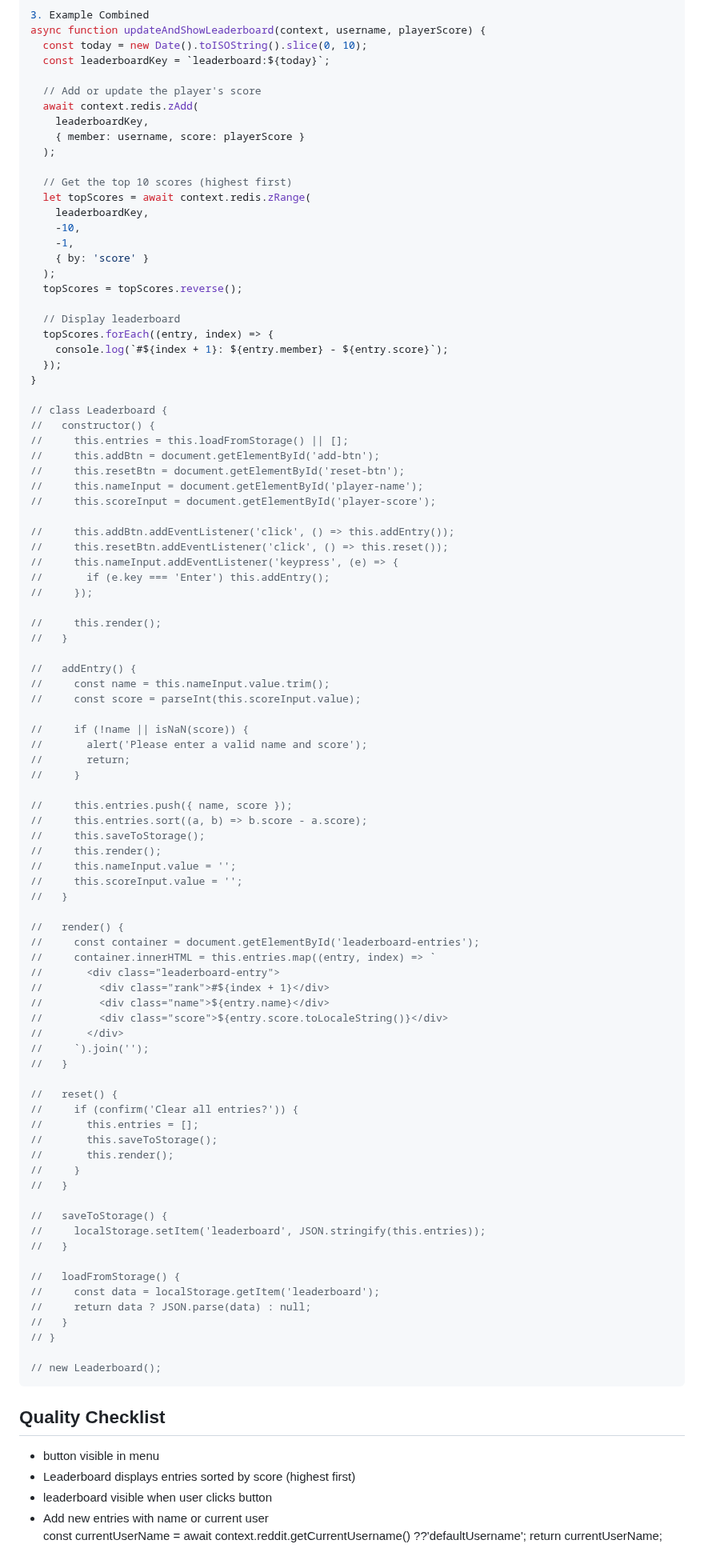
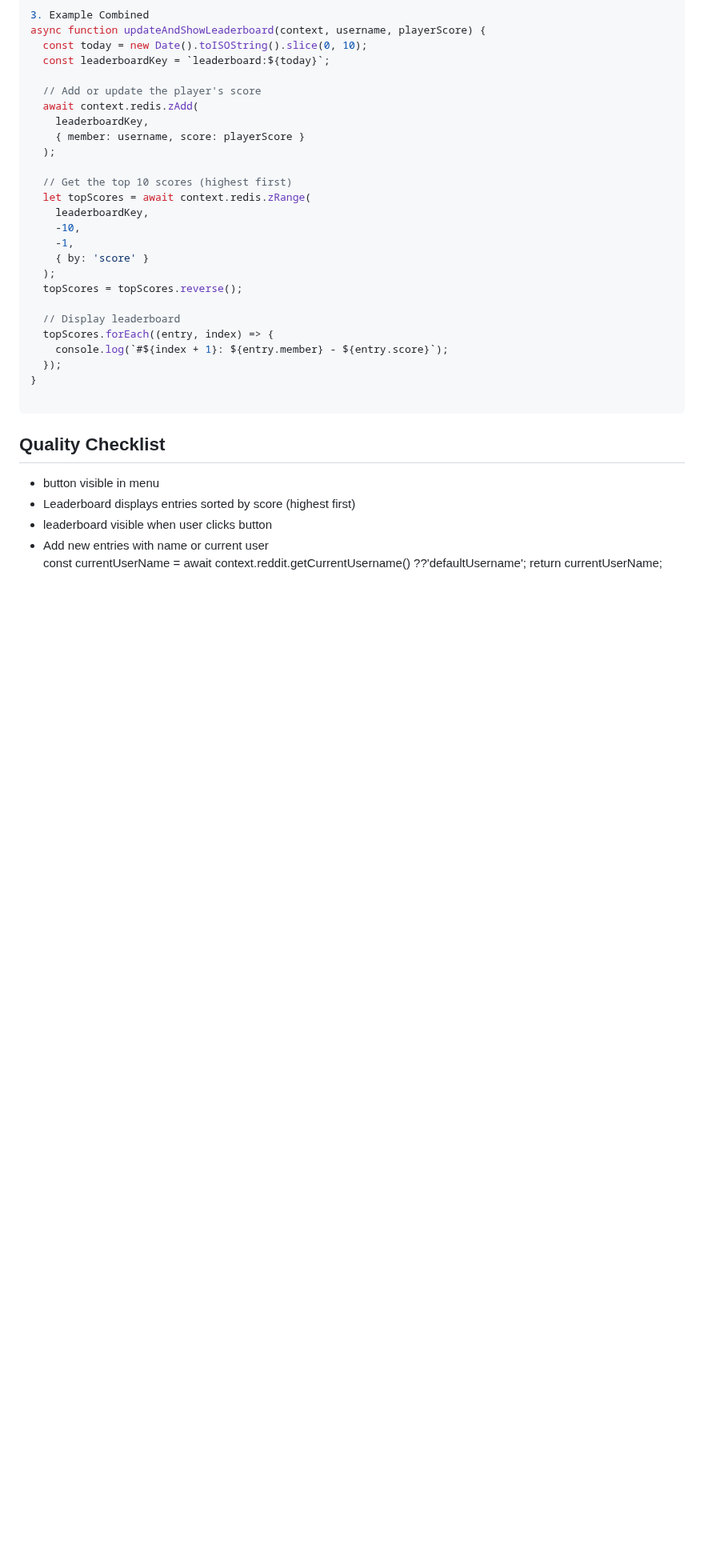
Before and after one commit to frasfras/ghos-towir, a Markdown page: LEADERBOARD.md, the part around the change. Shown at 80% size. Drawn GitHub-style; blank space fills up the shorter version.

Commit message:
update leaderboard

````diff
--- a/LEADERBOARD.md
+++ b/LEADERBOARD.md
@@ -208,70 +208,6 @@ async function updateAndShowLeaderboard(context, username, playerScore) {
   });
 }
 
-// class Leaderboard {
-//   constructor() {
-//     this.entries = this.loadFromStorage() || [];
-//     this.addBtn = document.getElementById('add-btn');
-//     this.resetBtn = document.getElementById('reset-btn');
-//     this.nameInput = document.getElementById('player-name');
-//     this.scoreInput = document.getElementById('player-score');
-
-//     this.addBtn.addEventListener('click', () => this.addEntry());
-//     this.resetBtn.addEventListener('click', () => this.reset());
-//     this.nameInput.addEventListener('keypress', (e) => {
-//       if (e.key === 'Enter') this.addEntry();
-//     });
-
-//     this.render();
-//   }
-
-//   addEntry() {
-//     const name = this.nameInput.value.trim();
-//     const score = parseInt(this.scoreInput.value);
-
-//     if (!name || isNaN(score)) {
-//       alert('Please enter a valid name and score');
-//       return;
-//     }
-
-//     this.entries.push({ name, score });
-//     this.entries.sort((a, b) => b.score - a.score);
-//     this.saveToStorage();
-//     this.render();
-//     this.nameInput.value = '';
-//     this.scoreInput.value = '';
-//   }
-
-//   render() {
-//     const container = document.getElementById('leaderboard-entries');
-//     container.innerHTML = this.entries.map((entry, index) => `
-//       <div class="leaderboard-entry">
-//         <div class="rank">#${index + 1}</div>
-//         <div class="name">${entry.name}</div>
-//         <div class="score">${entry.score.toLocaleString()}</div>
-//       </div>
-//     `).join('');
-//   }
-
-//   reset() {
-//     if (confirm('Clear all entries?')) {
-//       this.entries = [];
-//       this.saveToStorage();
-//       this.render();
-//     }
-//   }
-
-//   saveToStorage() {
-//     localStorage.setItem('leaderboard', JSON.stringify(this.entries));
-//   }
-
-//   loadFromStorage() {
-//     const data = localStorage.getItem('leaderboard');
-//     return data ? JSON.parse(data) : null;
-//   }
-// }
-
-// new Leaderboard();
 ```
 
 ## Quality Checklist
````
Also changed, not shown: REACT_MIGRATION_GUIDE.md (added).
